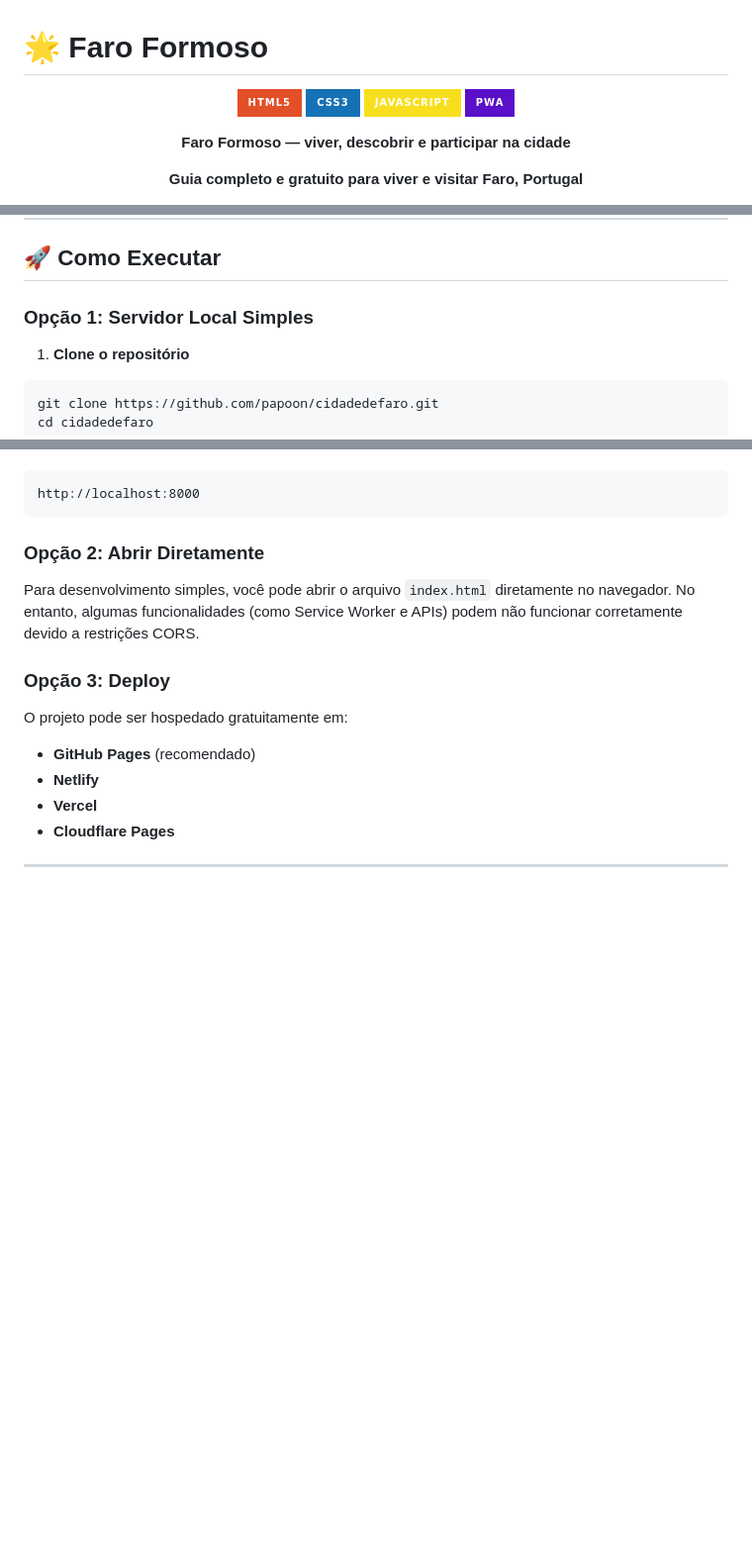
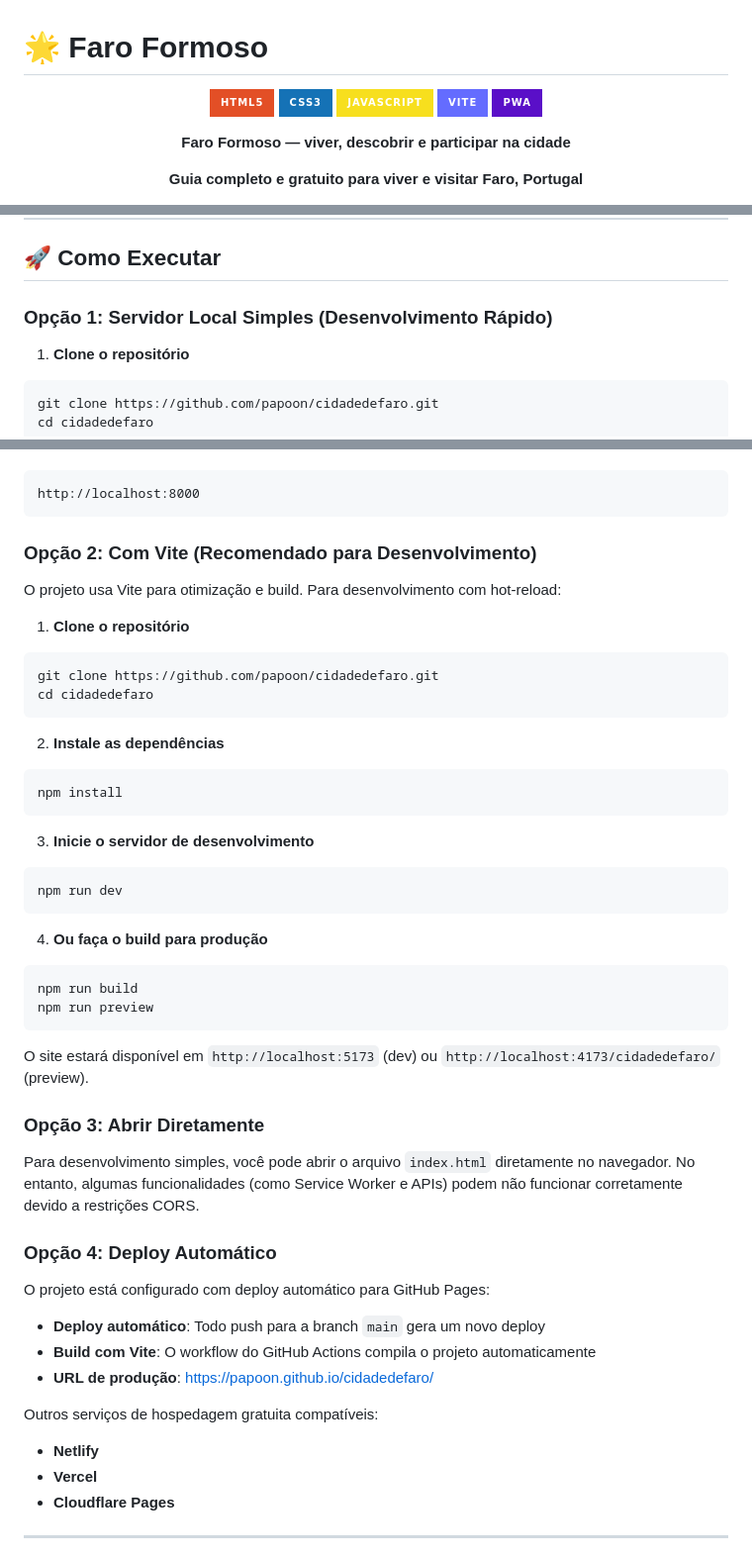
Before and after one commit to papoon/cidadedefaro, a Markdown page: README.md, 3 parts joined by grey strips. Shown at 99% size. Rendered like a GitHub page; badges without logos; blank space fills up the shorter version.

Commit message:
Update README with Vite build instructions and deployment information
Co-authored-by: papoon <6783398+papoon@users.noreply.github.com>

````diff
--- a/README.md
+++ b/README.md
@@ -5,6 +5,7 @@
 ![HTML5](https://img.shields.io/badge/HTML5-E34F26?style=for-the-badge&logo=html5&logoColor=white)
 ![CSS3](https://img.shields.io/badge/CSS3-1572B6?style=for-the-badge&logo=css3&logoColor=white)
 ![JavaScript](https://img.shields.io/badge/JavaScript-F7DF1E?style=for-the-badge&logo=javascript&logoColor=black)
+![Vite](https://img.shields.io/badge/Vite-646CFF?style=for-the-badge&logo=vite&logoColor=white)
 ![PWA](https://img.shields.io/badge/PWA-5A0FC8?style=for-the-badge&logo=pwa&logoColor=white)
 
 **Faro Formoso — viver, descobrir e participar na cidade**
@@ -91,7 +92,7 @@ O projeto integra dados de múltiplas fontes públicas e abertas:
 
 ## 🚀 Como Executar
 
-### Opção 1: Servidor Local Simples
+### Opção 1: Servidor Local Simples (Desenvolvimento Rápido)
 
 1. **Clone o repositório**
 ```bash
@@ -126,14 +127,46 @@ php -S localhost:8000
 http://localhost:8000
 ```
 
-### Opção 2: Abrir Diretamente
+### Opção 2: Com Vite (Recomendado para Desenvolvimento)
+
+O projeto usa Vite para otimização e build. Para desenvolvimento com hot-reload:
+
+1. **Clone o repositório**
+```bash
+git clone https://github.com/papoon/cidadedefaro.git
+cd cidadedefaro
+```
+
+2. **Instale as dependências**
+```bash
+npm install
+```
+
+3. **Inicie o servidor de desenvolvimento**
+```bash
+npm run dev
+```
+
+4. **Ou faça o build para produção**
+```bash
+npm run build
+npm run preview
+```
+
+O site estará disponível em `http://localhost:5173` (dev) ou `http://localhost:4173/cidadedefaro/` (preview).
+
+### Opção 3: Abrir Diretamente
 
 Para desenvolvimento simples, você pode abrir o arquivo `index.html` diretamente no navegador. No entanto, algumas funcionalidades (como Service Worker e APIs) podem não funcionar corretamente devido a restrições CORS.
 
-### Opção 3: Deploy
+### Opção 4: Deploy Automático
 
-O projeto pode ser hospedado gratuitamente em:
-- **GitHub Pages** (recomendado)
+O projeto está configurado com deploy automático para GitHub Pages:
+- **Deploy automático**: Todo push para a branch `main` gera um novo deploy
+- **Build com Vite**: O workflow do GitHub Actions compila o projeto automaticamente
+- **URL de produção**: https://papoon.github.io/cidadedefaro/
+
+Outros serviços de hospedagem gratuita compatíveis:
 - **Netlify**
 - **Vercel**
 - **Cloudflare Pages**
````
